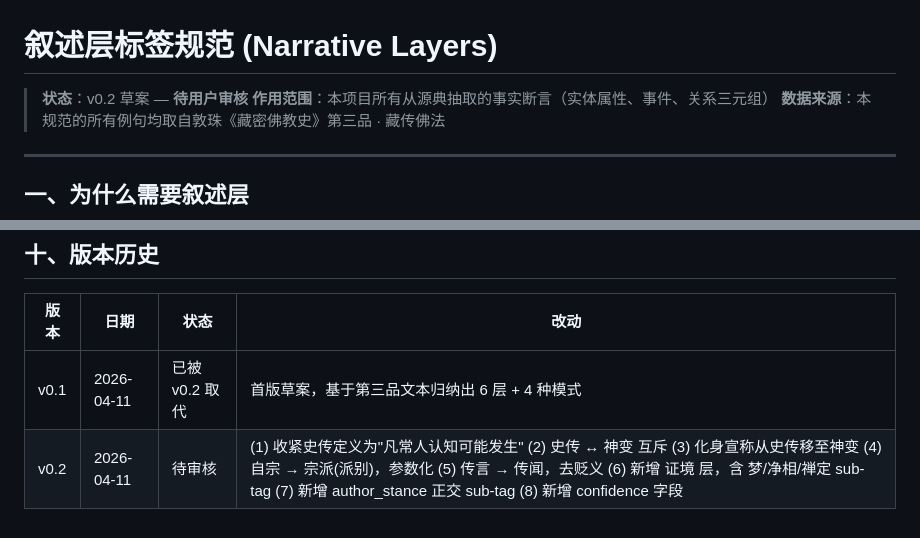
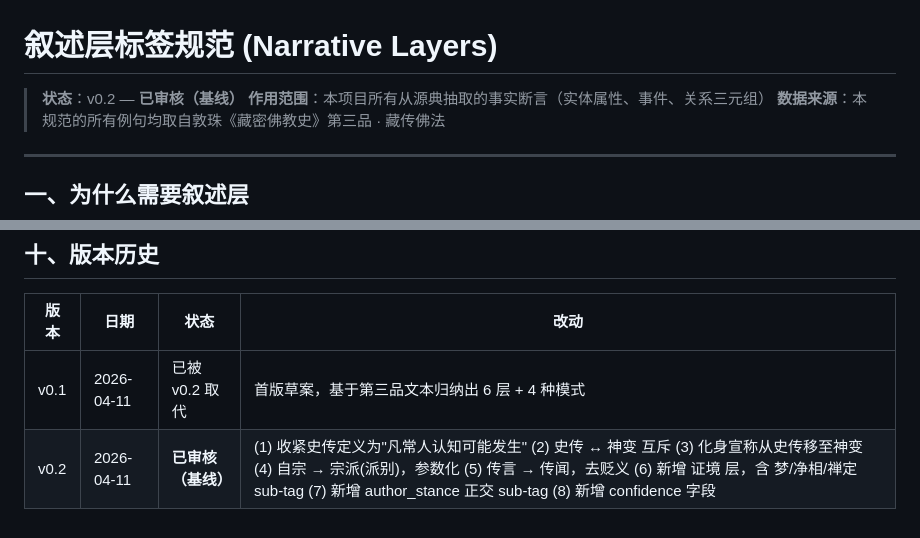
Before and after one commit to YuanJue-JigmeDorje/indra-net, a Markdown page: doc/narrative-layers.md, 2 parts joined by grey strips. Rendered like a GitHub page.

Commit message:
docs(spec): mark narrative-layers v0.2 as approved baseline
User accepted v0.2 across the board (史传/神变 互斥, 宗派 参数化,
置信度, 证境 sub-tag, author_stance, all defaults).  Status moves
from "待审核" to "已审核（基线）" — this is now the reference spec
for SKILL_03a/04a annotation work.

Co-Authored-By: Claude Opus 4.6 (1M context) <noreply@anthropic.com>

```diff
--- a/doc/narrative-layers.md
+++ b/doc/narrative-layers.md
@@ -1,6 +1,6 @@
 # 叙述层标签规范 (Narrative Layers)
 
-> **状态**：v0.2 草案 — **待用户审核**
+> **状态**：v0.2 — **已审核（基线）**
 > **作用范围**：本项目所有从源典抽取的事实断言（实体属性、事件、关系三元组）
 > **数据来源**：本规范的所有例句均取自敦珠《藏密佛教史》第三品 · 藏传佛法
 
@@ -442,4 +442,4 @@ confidence: 0.80
 | 版本 | 日期 | 状态 | 改动 |
 |---|---|---|---|
 | v0.1 | 2026-04-11 | 已被 v0.2 取代 | 首版草案，基于第三品文本归纳出 6 层 + 4 种模式 |
-| v0.2 | 2026-04-11 | 待审核 | (1) 收紧史传定义为"凡常人认知可能发生" (2) 史传 ↔ 神变 互斥 (3) 化身宣称从史传移至神变 (4) 自宗 → 宗派(派别)，参数化 (5) 传言 → 传闻，去贬义 (6) 新增 证境 层，含 梦/净相/禅定 sub-tag (7) 新增 author_stance 正交 sub-tag (8) 新增 confidence 字段 |
+| v0.2 | 2026-04-11 | **已审核（基线）** | (1) 收紧史传定义为"凡常人认知可能发生" (2) 史传 ↔ 神变 互斥 (3) 化身宣称从史传移至神变 (4) 自宗 → 宗派(派别)，参数化 (5) 传言 → 传闻，去贬义 (6) 新增 证境 层，含 梦/净相/禅定 sub-tag (7) 新增 author_stance 正交 sub-tag (8) 新增 confidence 字段 |
```
